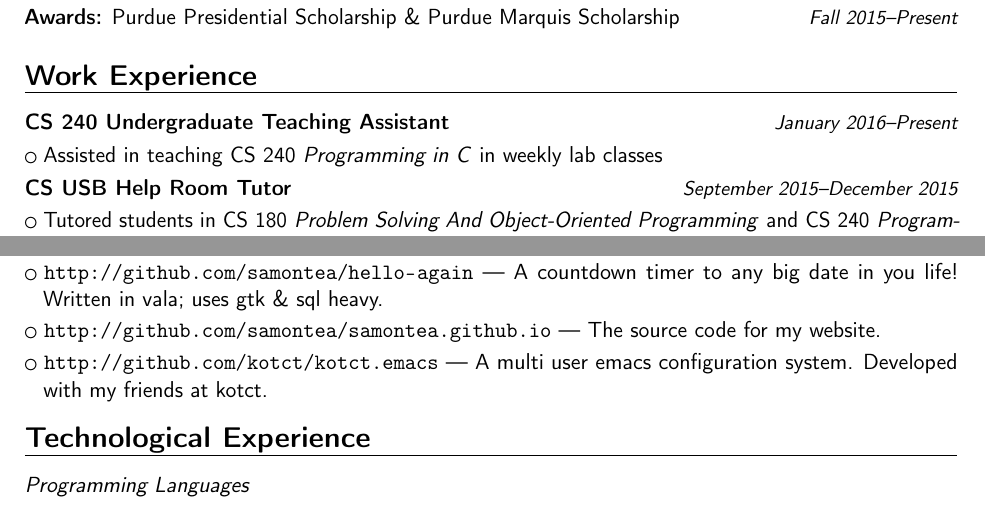
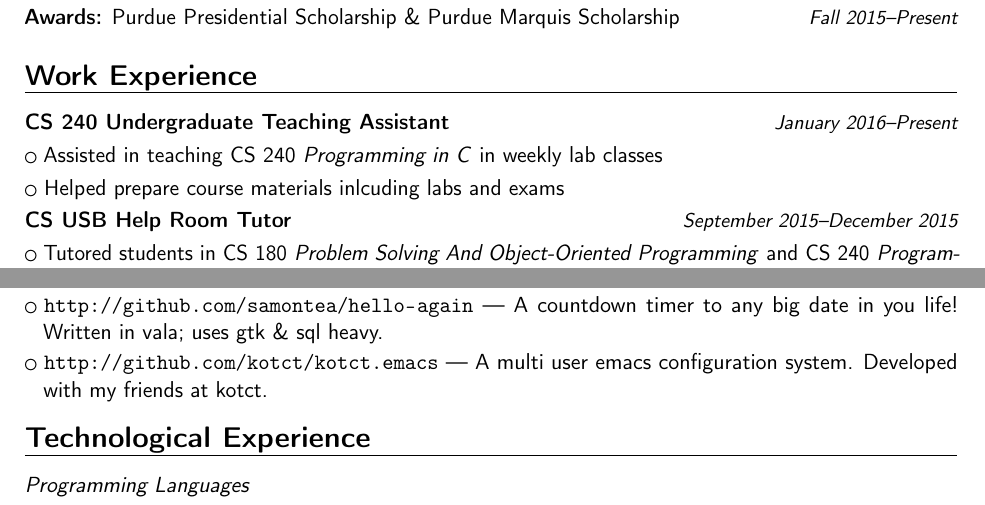
Before and after one commit to samontea/resume, a LaTeX CV (resume.tex): two parts of the page, joined at a grey line, cut so that both start at the same text. Compiled offline with pdfLaTeX.

Commit message:
updated experience

```diff
--- a/resume.tex
+++ b/resume.tex
@@ -45,6 +45,7 @@
 \section{Work Experience}
 \cvitemwithcomment{}{\textbf{CS 240 Undergraduate Teaching Assistant}}{January 2016--Present}
 \cvlistitem{Assisted in teaching CS 240 \textit{Programming in C} in weekly lab classes}
+\cvlistitem{Helped prepare course materials inlcuding labs and exams}
 \cvitemwithcomment{}{\textbf{CS USB Help Room Tutor}}{September 2015--December 2015}
 \cvlistitem{Tutored students in CS 180 \textit{Problem Solving And Object-Oriented Programming} and CS 240 \textit{Programming in C}}
 
@@ -73,7 +74,6 @@
 
 \cvitemwithcomment{}{\textbf{Personal Projects}}{Available on github.}
 \cvlistitem{\textbf{\url{http://github.com/samontea/hello-again}} --- A countdown timer to any big date in you life! Written in vala; uses gtk \& sql heavy.}
-\cvlistitem{\textbf{\url{http://github.com/samontea/samontea.github.io}} --- The source code for my website.}
 \cvlistitem{\textbf{\url{http://github.com/kotct/kotct.emacs}} --- A multi user emacs configuration system. Developed with my friends at kotct.}
 %% \cvlistitem{\textbf{\url{http://github.com/acsl/kittehvpenguin}} --- A game my high school computer science club and I wrote. Written in ruby; uses gosu \& releasy.}
 
```
Also changed, not shown: resume.pdf.
